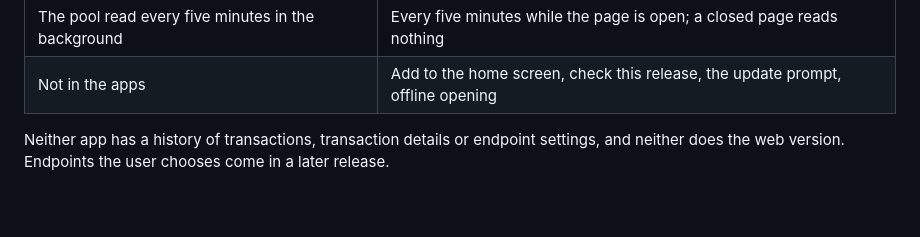
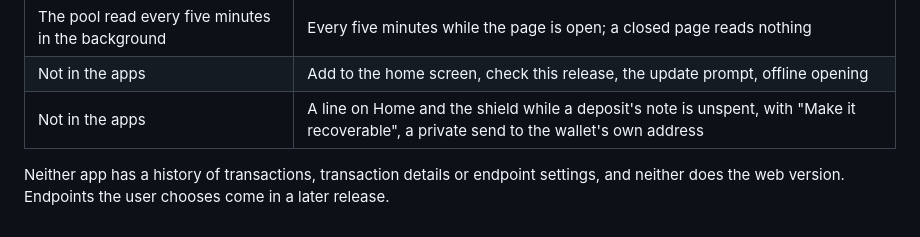
Before and after one commit to NON-OS/shield-core, a Markdown page: docs/web-parity.md, the part around the change. GitHub-like rendering.

```diff
--- a/docs/web-parity.md
+++ b/docs/web-parity.md
@@ -54,6 +54,7 @@ says so. [web.md](web.md) has the reasons.
 | Destroy this wallet | The same |
 | The pool read every five minutes in the background | Every five minutes while the page is open; a closed page reads nothing |
 | Not in the apps | Add to the home screen, check this release, the update prompt, offline opening |
+| Not in the apps | A line on Home and the shield while a deposit's note is unspent, with "Make it recoverable", a private send to the wallet's own address |
 
 Neither app has a history of transactions, transaction details or endpoint settings, and neither
 does the web version. Endpoints the user chooses come in a later release.
```
Also changed, not shown: docs/web.md (+11 -3 lines).
